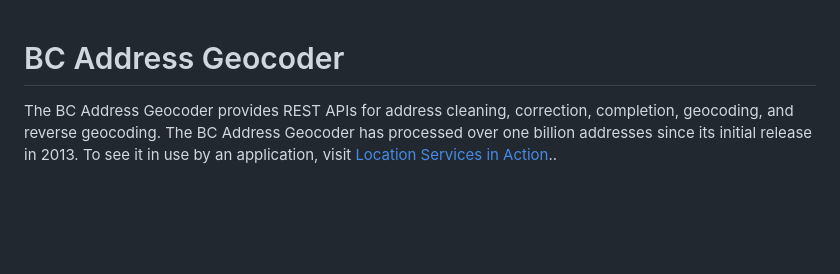
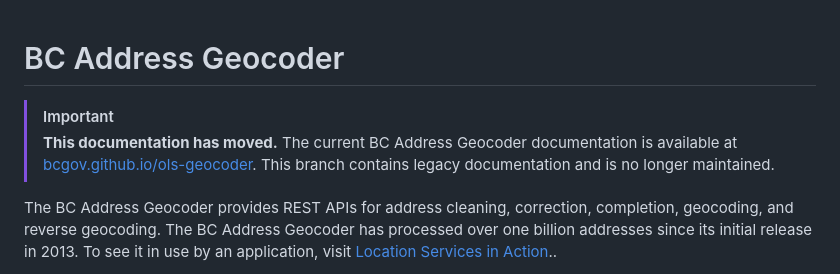
Before and after one commit to bcgov/ols-geocoder, a Markdown page: README.md, the part around the change. GitHub-like rendering; blank space fills up the shorter version.

Commit message:
Added a notice to this legacy documentation that points to the new documentation

```diff
--- a/README.md
+++ b/README.md
@@ -1,4 +1,7 @@
 # BC Address Geocoder
+
+> [!IMPORTANT]
+> **This documentation has moved.** The current BC Address Geocoder documentation is available at [bcgov.github.io/ols-geocoder](https://bcgov.github.io/ols-geocoder/). This branch contains legacy documentation and is no longer maintained.
 
 The BC Address Geocoder provides REST APIs for address cleaning, correction, completion, geocoding, and reverse geocoding. The BC Address Geocoder has processed over one billion addresses since its initial release in 2013. To see it in use by an application, visit [Location Services in Action](https://bcgov.github.io/ols-devkit/ols-demo/index.html)..
 
```
